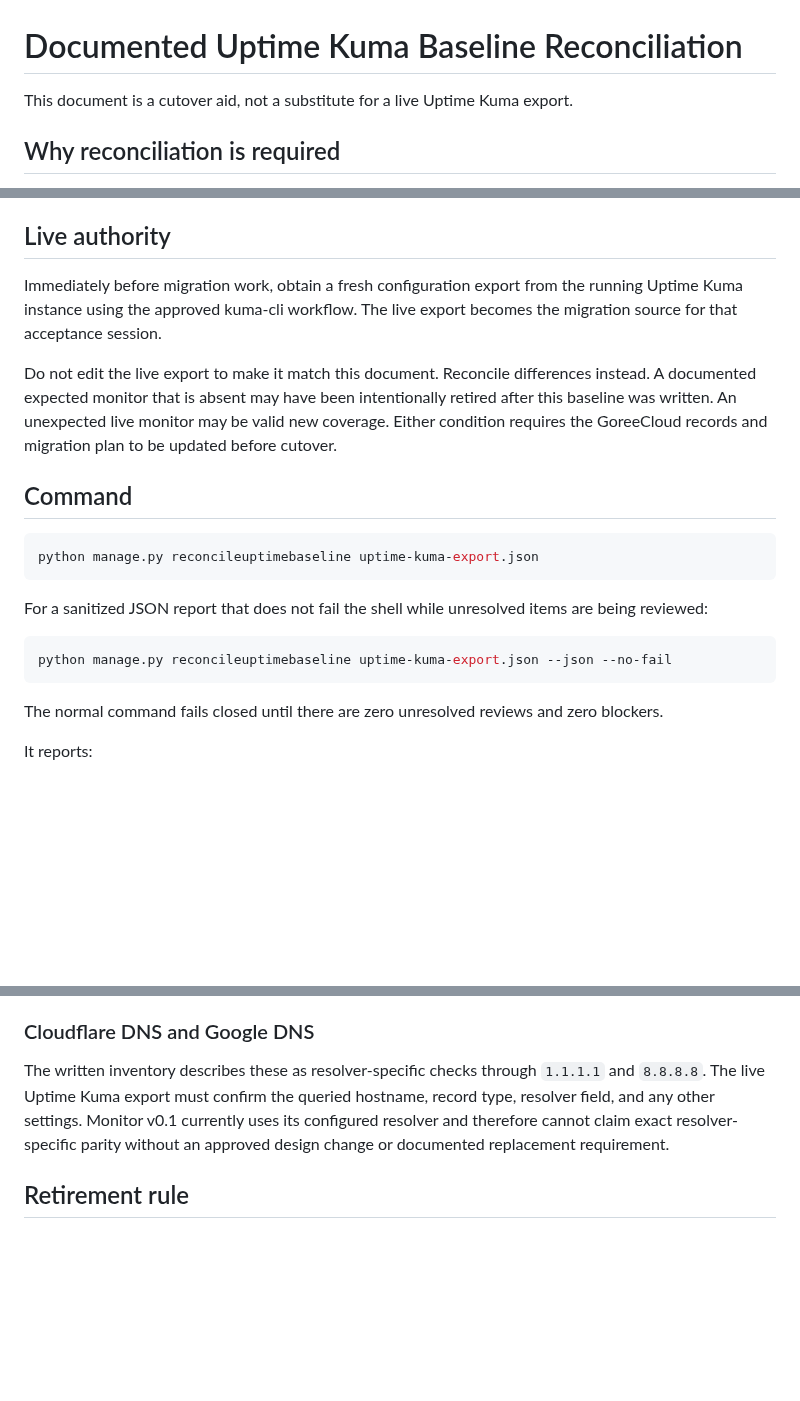
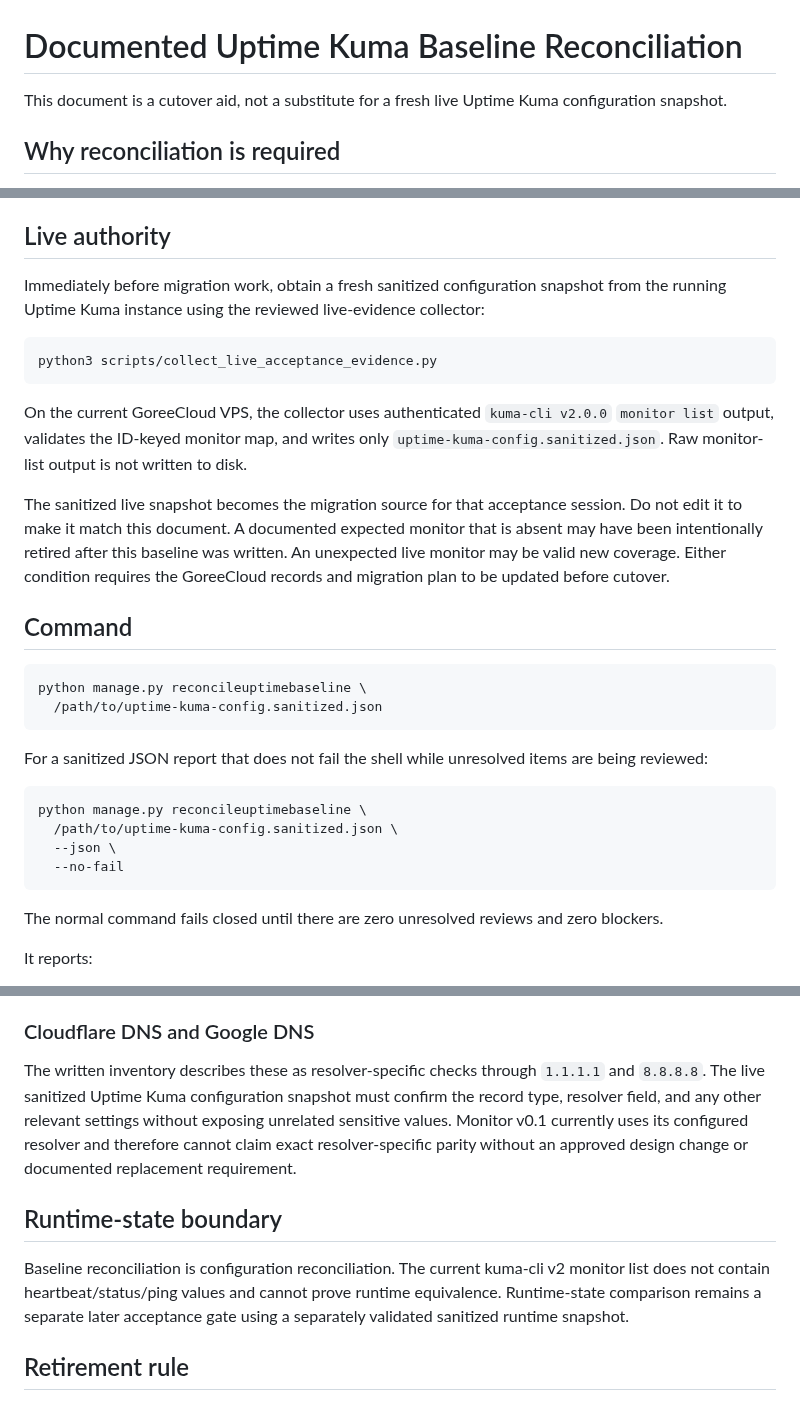
Before and after one commit to GoreeCloud/goreecloud-monitor, a Markdown page: docs/uptime-kuma-baseline.md, 3 parts joined by grey strips. GitHub-like rendering; blank space fills up the shorter version.

Commit message:
Use sanitized v2 configuration snapshot for baseline reconciliation

````diff
--- a/docs/uptime-kuma-baseline.md
+++ b/docs/uptime-kuma-baseline.md
@@ -1,6 +1,6 @@
 # Documented Uptime Kuma Baseline Reconciliation
 
-This document is a cutover aid, not a substitute for a live Uptime Kuma export.
+This document is a cutover aid, not a substitute for a fresh live Uptime Kuma configuration snapshot.
 
 ## Why reconciliation is required
 
@@ -17,20 +17,30 @@ No private NetBird address, credential, notification token, or response content
 
 ## Live authority
 
-Immediately before migration work, obtain a fresh configuration export from the running Uptime Kuma instance using the approved kuma-cli workflow. The live export becomes the migration source for that acceptance session.
+Immediately before migration work, obtain a fresh sanitized configuration snapshot from the running Uptime Kuma instance using the reviewed live-evidence collector:
 
-Do not edit the live export to make it match this document. Reconcile differences instead. A documented expected monitor that is absent may have been intentionally retired after this baseline was written. An unexpected live monitor may be valid new coverage. Either condition requires the GoreeCloud records and migration plan to be updated before cutover.
+```bash
+python3 scripts/collect_live_acceptance_evidence.py
+```
+
+On the current GoreeCloud VPS, the collector uses authenticated `kuma-cli v2.0.0` `monitor list` output, validates the ID-keyed monitor map, and writes only `uptime-kuma-config.sanitized.json`. Raw monitor-list output is not written to disk.
+
+The sanitized live snapshot becomes the migration source for that acceptance session. Do not edit it to make it match this document. A documented expected monitor that is absent may have been intentionally retired after this baseline was written. An unexpected live monitor may be valid new coverage. Either condition requires the GoreeCloud records and migration plan to be updated before cutover.
 
 ## Command
 
 ```bash
-python manage.py reconcileuptimebaseline uptime-kuma-export.json
+python manage.py reconcileuptimebaseline \
+  /path/to/uptime-kuma-config.sanitized.json
 ```
 
 For a sanitized JSON report that does not fail the shell while unresolved items are being reviewed:
 
 ```bash
-python manage.py reconcileuptimebaseline uptime-kuma-export.json --json --no-fail
+python manage.py reconcileuptimebaseline \
+  /path/to/uptime-kuma-config.sanitized.json \
+  --json \
+  --no-fail
 ```
 
 The normal command fails closed until there are zero unresolved reviews and zero blockers.
@@ -55,7 +65,11 @@ The Ping monitor verifies private NetBird network-layer reachability. TCP 22 and
 
 ### Cloudflare DNS and Google DNS
 
-The written inventory describes these as resolver-specific checks through `1.1.1.1` and `8.8.8.8`. The live Uptime Kuma export must confirm the queried hostname, record type, resolver field, and any other settings. Monitor v0.1 currently uses its configured resolver and therefore cannot claim exact resolver-specific parity without an approved design change or documented replacement requirement.
+The written inventory describes these as resolver-specific checks through `1.1.1.1` and `8.8.8.8`. The live sanitized Uptime Kuma configuration snapshot must confirm the record type, resolver field, and any other relevant settings without exposing unrelated sensitive values. Monitor v0.1 currently uses its configured resolver and therefore cannot claim exact resolver-specific parity without an approved design change or documented replacement requirement.
+
+## Runtime-state boundary
+
+Baseline reconciliation is configuration reconciliation. The current kuma-cli v2 monitor list does not contain heartbeat/status/ping values and cannot prove runtime equivalence. Runtime-state comparison remains a separate later acceptance gate using a separately validated sanitized runtime snapshot.
 
 ## Retirement rule
 
````
